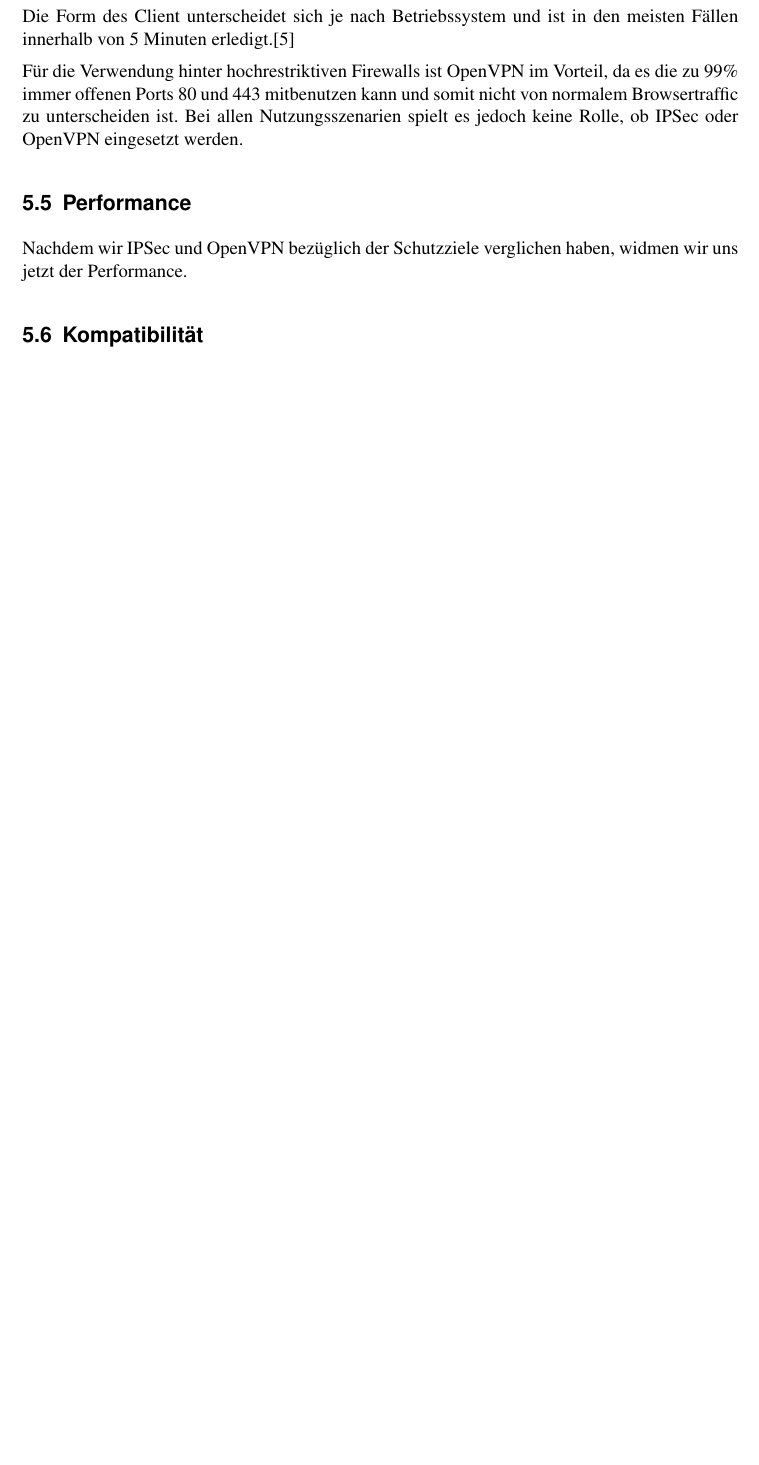
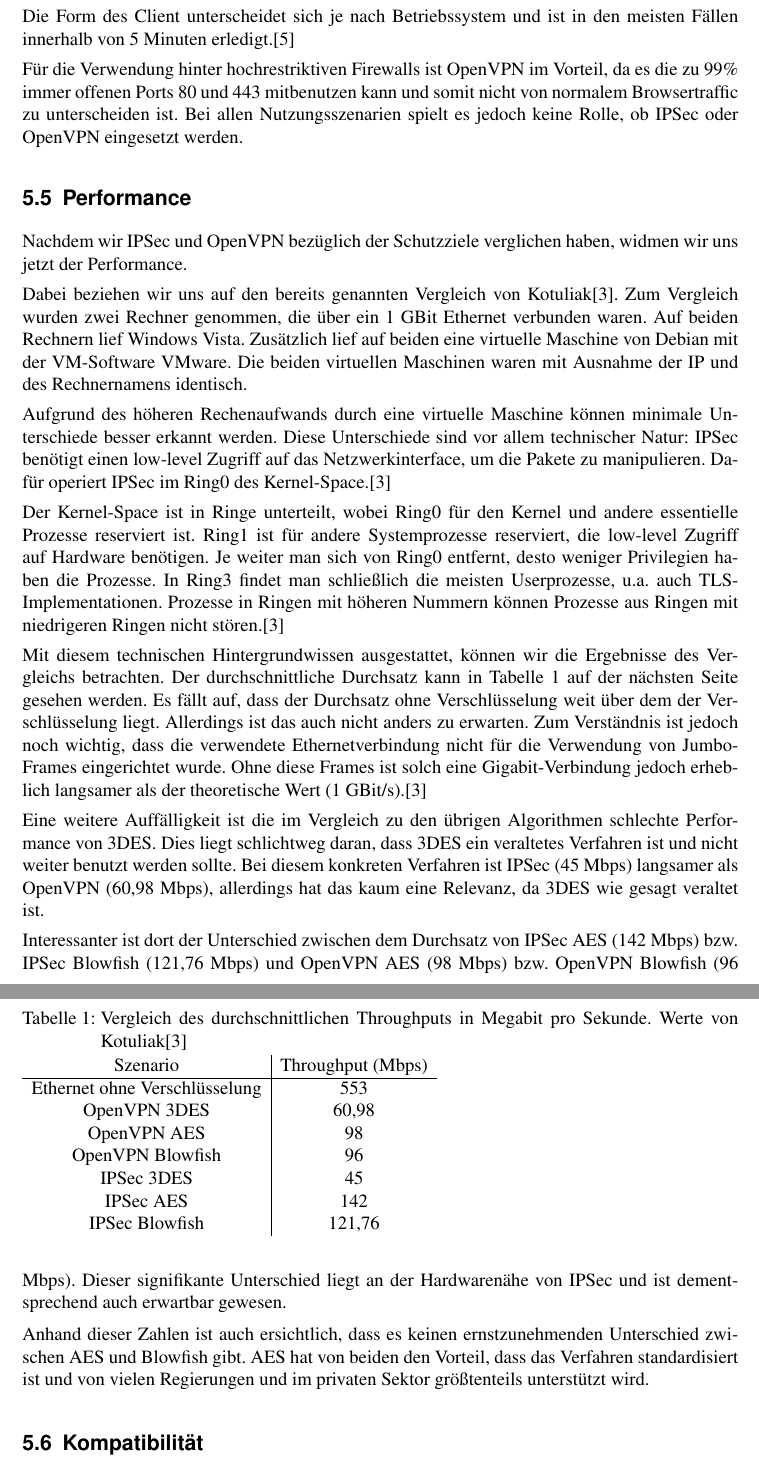
Before and after one commit to 2martens/uni, a LaTeX document (sem/OpenVPN_vs_IPSec-Paper.tex): part of page 12 of 13 before the commit and two parts of pages 12 and 13 of 15 after it, the two joined at a grey line, cut so that both start at the same text, the shorter picture padded with empty space. Compiled offline with pdfLaTeX.

Commit message:
Sem: Performancevergleich abgeschlossen

```diff
--- a/sem/OpenVPN_vs_IPSec-Paper.tex
+++ b/sem/OpenVPN_vs_IPSec-Paper.tex
@@ -19,6 +19,7 @@ citestyle=ieee
 \usepackage[scaled]{helvet}
 \usepackage{a4wide}
 \usepackage{rotating}
+\usepackage[german]{fancyref}
 \usepackage{listings}\lstset{breaklines=true,breakatwhitespace=true,frame=leftline,captionpos=b,xleftmargin=6ex,tabsize=4,numbers=left,numberstyle=\ttfamily\footnotesize,basicstyle=\ttfamily\footnotesize}
 \sloppy
 \setlength{\parindent}{0em}
@@ -203,8 +204,35 @@ Für die Verwendung hinter hochrestriktiven Firewalls ist OpenVPN im Vorteil, da
 \subsection{Performance}
 Nachdem wir IPSec und OpenVPN bezüglich der Schutzziele verglichen haben, widmen wir uns jetzt der Performance.
 
-%TODO Vergleich Performance
+Dabei beziehen wir uns auf den bereits genannten Vergleich von Kotuliak\cite{Kotuliak2011}. Zum Vergleich wurden zwei Rechner genommen, die über ein 1 GBit Ethernet verbunden waren. Auf beiden Rechnern lief Windows Vista. Zusätzlich lief auf beiden eine virtuelle Maschine von Debian mit der VM-Software VMware. Die beiden virtuellen Maschinen waren mit Ausnahme der IP und des Rechnernamens identisch.
 
+Aufgrund des höheren Rechenaufwands durch eine virtuelle Maschine können minimale Unterschiede besser erkannt werden. Diese Unterschiede sind vor allem technischer Natur: IPSec benötigt einen low-level Zugriff auf das Netzwerkinterface, um die Pakete zu manipulieren. Dafür operiert IPSec im Ring0 des Kernel-Space.\cite{Kotuliak2011}
+
+Der Kernel-Space ist in Ringe unterteilt, wobei Ring0 für den Kernel und andere essentielle Prozesse reserviert ist. Ring1 ist für andere Systemprozesse reserviert, die low-level Zugriff auf Hardware benötigen. Je weiter man sich von Ring0 entfernt, desto weniger Privilegien haben die Prozesse. In Ring3 findet man schließlich die meisten Userprozesse, u.a. auch TLS-Implementationen. Prozesse in Ringen mit höheren Nummern können Prozesse aus Ringen mit niedrigeren Ringen nicht stören.\cite{Kotuliak2011}
+
+Mit diesem technischen Hintergrundwissen ausgestattet, können wir die Ergebnisse des Vergleichs betrachten. Der durchschnittliche Durchsatz kann in \fref{tab:tp} gesehen werden. Es fällt auf, dass der Durchsatz ohne Verschlüsselung weit über dem der Verschlüsselung liegt. Allerdings ist das auch nicht anders zu erwarten. Zum Verständnis ist jedoch noch wichtig, dass die verwendete Ethernetverbindung nicht für die Verwendung von Jumbo-Frames eingerichtet wurde. Ohne diese Frames ist solch eine Gigabit-Verbindung jedoch erheblich langsamer als der theoretische Wert (1 GBit/s).\cite{Kotuliak2011}
+
+Eine weitere Auffälligkeit ist die im Vergleich zu den übrigen Algorithmen schlechte Performance von 3DES. Dies liegt schlichtweg daran, dass 3DES ein veraltetes Verfahren ist und nicht weiter benutzt werden sollte. Bei diesem konkreten Verfahren ist IPSec (45 Mbps) langsamer als OpenVPN (60,98 Mbps), allerdings hat das kaum eine Relevanz, da 3DES wie gesagt veraltet ist.
+
+Interessanter ist dort der Unterschied zwischen dem Durchsatz von IPSec AES (142 Mbps) bzw. IPSec Blowfish (121,76 Mbps) und OpenVPN AES (98 Mbps) bzw. OpenVPN Blowfish (96 Mbps). Dieser signifikante Unterschied liegt an der Hardwarenähe von IPSec und ist dementsprechend auch erwartbar gewesen.
+
+Anhand dieser Zahlen ist auch ersichtlich, dass es keinen ernstzunehmenden Unterschied zwischen AES und Blowfish gibt. AES hat von beiden den Vorteil, dass das Verfahren standardisiert ist und von vielen Regierungen und im privaten Sektor größtenteils unterstützt wird.
+
+\begin{table}
+\caption{Vergleich des durchschnittlichen Throughputs in Megabit pro Sekunde. Werte von Kotuliak\cite{Kotuliak2011}}
+\label{tab:tp}
+\begin{tabular}{c|c}
+Szenario & Throughput (Mbps) \\
+\hline
+Ethernet ohne Verschlüsselung & 553 \\
+OpenVPN 3DES & 60,98 \\
+OpenVPN AES & 98 \\
+OpenVPN Blowfish & 96 \\
+IPSec 3DES & 45 \\
+IPSec AES & 142 \\
+IPSec Blowfish & 121,76
+\end{tabular}
+\end{table}
 \subsection{Kompatibilität}
 Abschließend gehen wir auf die Kompatibilität der Implementationen verschiedener Hersteller untereinander ein. Uns war es nicht möglich eigene Vergleiche hinsichtlich der Kompatibilität durchzuführen, daher werden wir nur oberflächlich darauf eingehen.
 
```
Also changed, not shown: sem/sem.bib (+11 -10 lines).
